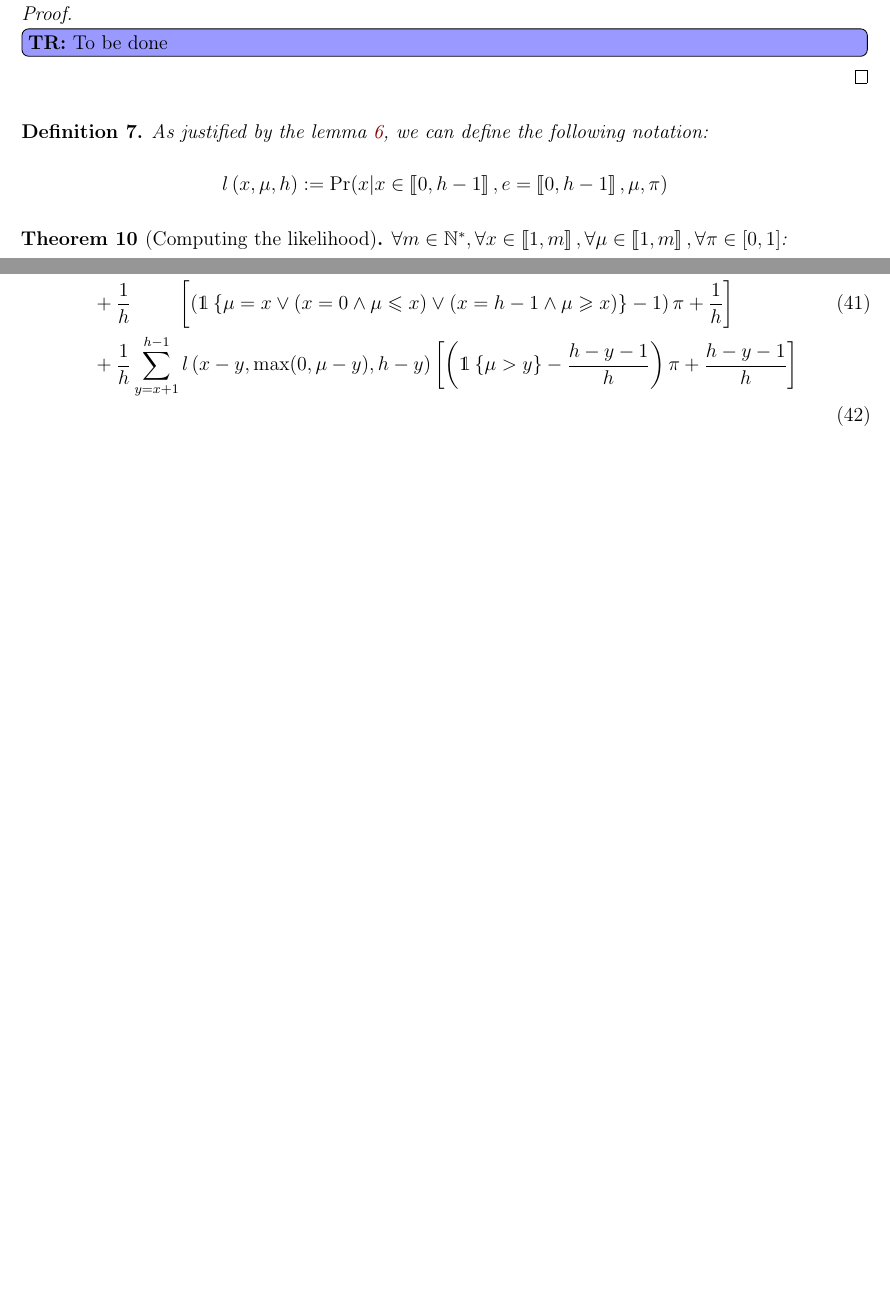
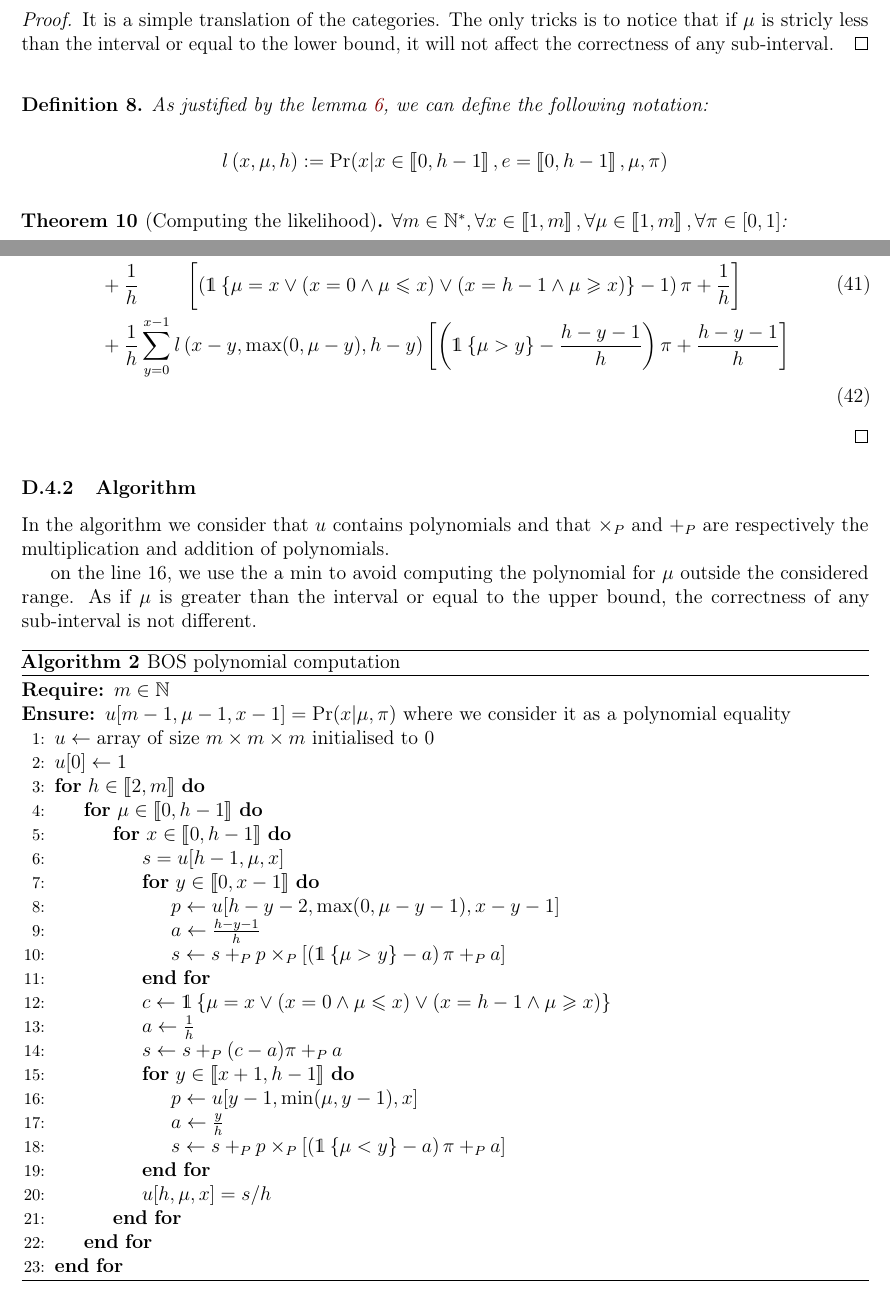
Before and after one commit to Thomick/Ordinal-data-clustering, a LaTeX document (report/report.tex, which reads report/subtex/bos_appendix.tex): two parts of pages 34 and 36 of 40 before the commit and two parts of pages 34 and 36 of 41 after it, joined at a grey line, cut at the place of the change, the shorter picture padded with empty space. Compiled offline with pdfLaTeX.

Commit message:
Added algorithm and corrected typo in the proof of recursive formula BOS

```diff
--- a/report/subtex/bos_appendix.tex
+++ b/report/subtex/bos_appendix.tex
@@ -189,7 +191,7 @@ We can now prove that $\forall x \in \bbrack{0, h - 1}, \forall \mu \in \bbrack{
     \[ \Pr(x | x \in \bbrack{l, u}, e = \bbrack{l, u}, \mu, \pi) = \Pr(x - l | x - l \in \bbrack{0, u - l}, e= \bbrack{0, u - l}, \max(0, \mu - l), \pi)\]
 \end{lemma}
 \begin{proof}
-    \tr{To be done}
+    It is a simple translation of the categories. The only tricks is to notice that if $\mu$ is stricly less than the interval or equal to the lower bound, it will not affect the correctness of any sub-interval.
 \end{proof}
 
 \begin{definition}
@@ -280,12 +282,51 @@ We can then replace $\correct{\mu}{\bbrack{0, h - 1}}{\bullet}{\bullet}$ by a lo
 
 \begin{align}
     \begin{aligned}
-        &=\frac{1}{h} \sum_{y = 0}^{x - 1} \bosl{x}{\mu}{y} \left[ \left( \indickronecker{\mu < y} - \frac{y}{h} \right) \pi + \frac{y}{h} \right] \\
+        &=\frac{1}{h} \sum_{y = x + 1}^{h - 1} \bosl{x}{\mu}{y} \left[ \left( \indickronecker{\mu < y} - \frac{y}{h} \right) \pi + \frac{y}{h} \right] \\
         &+\frac{1}{h} \ \qquad \left[ \left( \indickronecker{\mu = x \lor (x = 0 \land \mu \leq x) \lor (x = h - 1 \land \mu \geq x)} - 1 \right) \pi +  \frac{1}{h} \right] \\
-        &+\frac{1}{h} \sum_{y = x + 1}^{h - 1}\bosl{x - y}{\max(0, \mu - y)}{h - y}    \left[ \left( \indickronecker{\mu > y} - \frac{h - y - 1}{h} \right) \pi + \frac{h - y - 1}{h} \right]
+        &+\frac{1}{h} \sum_{y = 0}^{x - 1}\bosl{x - y}{\max(0, \mu - y)}{h - y}    \left[ \left( \indickronecker{\mu > y} - \frac{h - y - 1}{h} \right) \pi + \frac{h - y - 1}{h} \right]
     \end{aligned} \\
 \end{align}
 \end{proof}
+
+
+\subsubsection{Algorithm}
+
+In the algorithm we consider that $u$ contains polynomials and that $\times_P$ and $+_P$ are respectively the multiplication and addition of polynomials.
+
+on the line 16, we use the a $\min$ to avoid computing the polynomial for $\mu$ outside the considered range. As if $\mu$ is greater than the interval or equal to the upper bound, the correctness of any sub-interval is not different.
+
+\begin{algorithm}[H]
+    \caption{BOS polynomial computation}
+    \begin{algorithmic}[1]
+    \Require $m \in \NN$
+    \Ensure $u[m -1, \mu - 1, x - 1] = \Pr(x | \mu, \pi)$ where we consider it as a polynomial equality
+
+    \State $u \leftarrow \text{array of size } m \times m \times m$ initialised to $0$
+    \State $u[0] \leftarrow 1$
+    \For{$h \in \bbrack{2, m}$}
+        \For{$\mu \in \bbrack{0, h - 1}$}
+            \For{$x \in \bbrack{0, h - 1}$}
+                \State $s = u[h - 1, \mu, x]$
+                \For{$y \in \bbrack{0, x - 1}$}
+                    \State $p \leftarrow u[h - y - 2, \max(0, \mu - y - 1), x - y - 1]$
+                    \State $a \leftarrow \frac{h - y - 1}{h}$
+                    \State $s \leftarrow s +_P p \times_P \left[ \left( \indickronecker{\mu > y} - a \right) \pi +_P a \right]$
+                \EndFor
+                \State $c \leftarrow \indickronecker{\mu = x \lor (x = 0 \land \mu \leq x) \lor (x = h - 1 \land \mu \geq x)}$
+                \State $a \leftarrow \frac{1}{h}$
+                \State $s \leftarrow s +_P (c - a) \pi +_P a$
+                \For{$y \in \bbrack{x + 1, h - 1}$}
+                    \State $p \leftarrow u[y - 1, \min(\mu, y - 1), x]$
+                    \State $a \leftarrow \frac{y}{h}$
+                    \State $s \leftarrow s +_P p \times_P \left[ \left( \indickronecker{\mu < y} - a \right) \pi +_P  a \right]$
+                \EndFor
+                \State $u[h, \mu, x] = s / h$
+            \EndFor
+        \EndFor
+    \EndFor
+\end{algorithmic}
+\end{algorithm}
 
 
 % \begin{align}
```
Also changed, not shown: report/subtex/bos_model_trichotomy.tex (+8 -5 lines), report/report.pdf, report/subtex/bos_appendix.tex (14 more changed lines).
